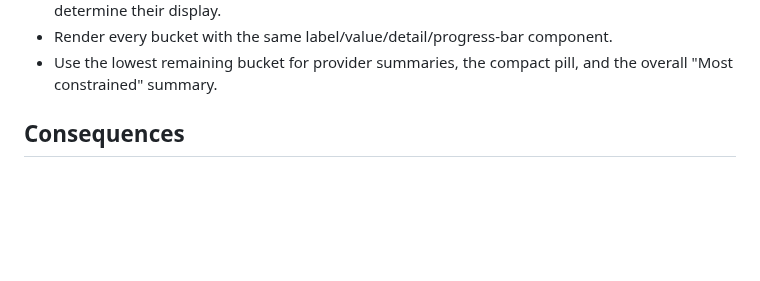
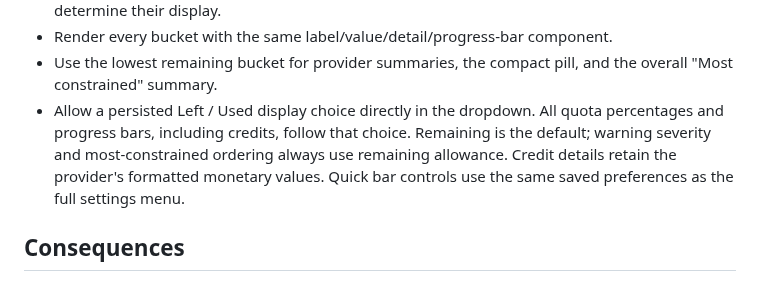
Before and after one commit to alcxyz/DankAIUsage, a Markdown page: docs/adr/ADR-0009-provider-defined-quota-buckets.md, the part around the change. Rendered like a GitHub page; blank space fills up the shorter version.

```diff
--- a/docs/adr/ADR-0009-provider-defined-quota-buckets.md
+++ b/docs/adr/ADR-0009-provider-defined-quota-buckets.md
@@ -27,6 +27,12 @@ both `spend` and `extra_usage` forms.
 - Render every bucket with the same label/value/detail/progress-bar component.
 - Use the lowest remaining bucket for provider summaries, the compact pill,
   and the overall "Most constrained" summary.
+- Allow a persisted Left / Used display choice directly in the dropdown.
+  All quota percentages and progress bars, including credits, follow that
+  choice. Remaining is the default; warning severity and most-constrained
+  ordering always use remaining allowance. Credit details retain the provider's
+  formatted monetary values. Quick bar controls use the same saved preferences
+  as the full settings menu.
 
 ## Consequences
 
```
Also changed, not shown: README.md (+84 -3 lines), docs/review-2026-09-07.md (added, +81 -0 lines), docs/screenshot-bar.png (added), docs/screenshot.png (added), 4 other files.
